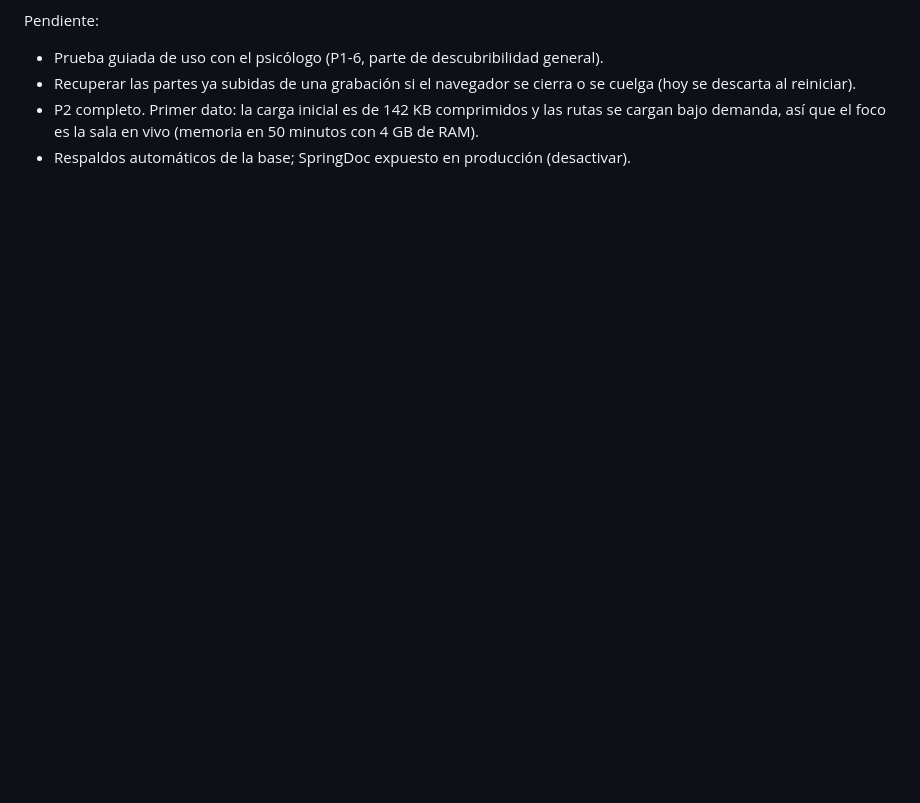
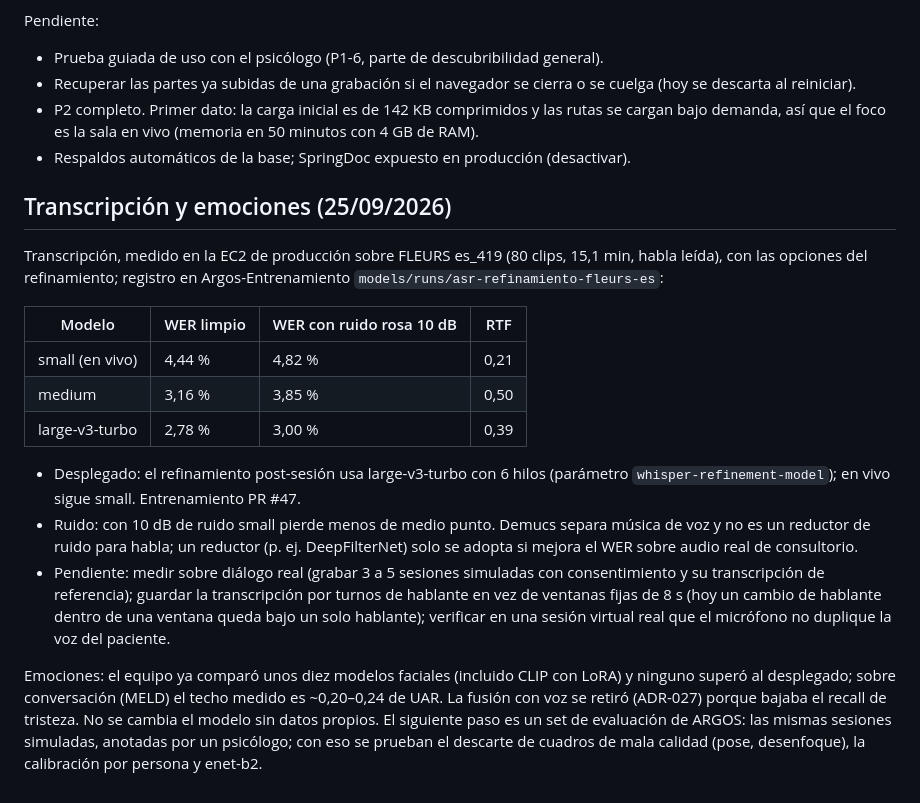
Before and after one commit to Argos-Clinical-PF/Argos-Local, a Markdown page: PLAN-ESTABILIZACION.md, the part around the change. Drawn GitHub-style; blank space fills up the shorter version.

Commit message:
docs: resultados de transcripción y plan para emociones

```diff
--- a/PLAN-ESTABILIZACION.md
+++ b/PLAN-ESTABILIZACION.md
@@ -96,3 +96,31 @@ Pendiente:
 - P2 completo. Primer dato: la carga inicial es de 142 KB comprimidos y las rutas se cargan bajo
   demanda, así que el foco es la sala en vivo (memoria en 50 minutos con 4 GB de RAM).
 - Respaldos automáticos de la base; SpringDoc expuesto en producción (desactivar).
+
+## Transcripción y emociones (25/09/2026)
+
+Transcripción, medido en la EC2 de producción sobre FLEURS es_419 (80 clips, 15,1 min, habla leída),
+con las opciones del refinamiento; registro en Argos-Entrenamiento `models/runs/asr-refinamiento-fleurs-es`:
+
+| Modelo | WER limpio | WER con ruido rosa 10 dB | RTF |
+|---|---|---|---|
+| small (en vivo) | 4,44 % | 4,82 % | 0,21 |
+| medium | 3,16 % | 3,85 % | 0,50 |
+| large-v3-turbo | 2,78 % | 3,00 % | 0,39 |
+
+- Desplegado: el refinamiento post-sesión usa large-v3-turbo con 6 hilos (parámetro
+  `whisper-refinement-model`); en vivo sigue small. Entrenamiento PR #47.
+- Ruido: con 10 dB de ruido small pierde menos de medio punto. Demucs separa música de voz y no es un
+  reductor de ruido para habla; un reductor (p. ej. DeepFilterNet) solo se adopta si mejora el WER
+  sobre audio real de consultorio.
+- Pendiente: medir sobre diálogo real (grabar 3 a 5 sesiones simuladas con consentimiento y su
+  transcripción de referencia); guardar la transcripción por turnos de hablante en vez de ventanas
+  fijas de 8 s (hoy un cambio de hablante dentro de una ventana queda bajo un solo hablante);
+  verificar en una sesión virtual real que el micrófono no duplique la voz del paciente.
+
+Emociones: el equipo ya comparó unos diez modelos faciales (incluido CLIP con LoRA) y ninguno superó
+al desplegado; sobre conversación (MELD) el techo medido es ~0,20–0,24 de UAR. La fusión con voz se
+retiró (ADR-027) porque bajaba el recall de tristeza. No se cambia el modelo sin datos propios. El
+siguiente paso es un set de evaluación de ARGOS: las mismas sesiones simuladas, anotadas por un
+psicólogo; con eso se prueban el descarte de cuadros de mala calidad (pose, desenfoque), la
+calibración por persona y enet-b2.
```
